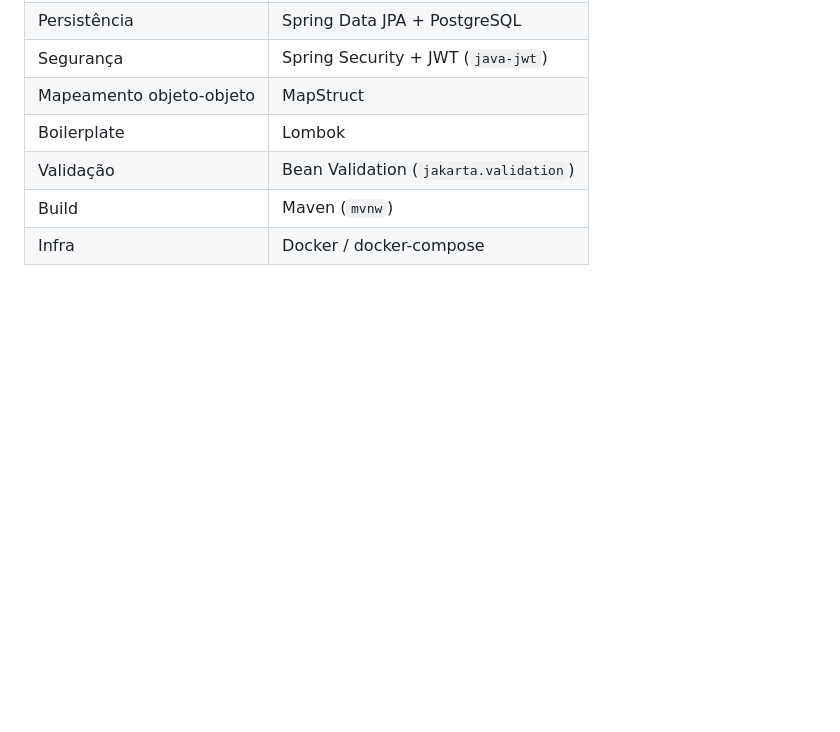
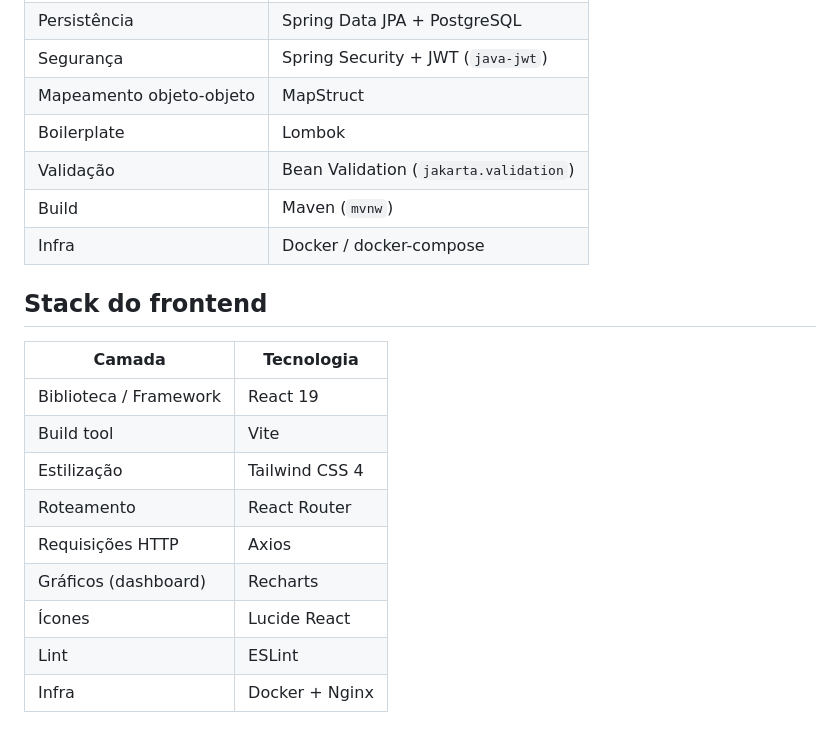
Before and after one commit to joaoPedro158/EscutaIF, a Markdown page: README.md, the part around one of its changes. Rendered like a GitHub page; blank space fills up the shorter version.

Commit message:
Update README with frontend stack and screenshots
Added frontend stack details and screenshots to README.

```diff
--- a/README.md
+++ b/README.md
@@ -16,3 +16,18 @@ Este README documenta principalmente o **backend**: sua arquitetura, camadas e o
 | Validação | Bean Validation (`jakarta.validation`) |
 | Build | Maven (`mvnw`) |
 | Infra | Docker / docker-compose |
+
+## Stack do frontend
+
+| Camada | Tecnologia |
+|---|---|
+| Biblioteca / Framework | React 19 |
+| Build tool | Vite |
+| Estilização | Tailwind CSS 4 |
+| Roteamento | React Router |
+| Requisições HTTP | Axios |
+| Gráficos (dashboard) | Recharts |
+| Ícones | Lucide React |
+| Lint | ESLint |
+| Infra | Docker + Nginx |
+
```
Also changed, not shown: other parts of README.md (+27 -0 lines).
